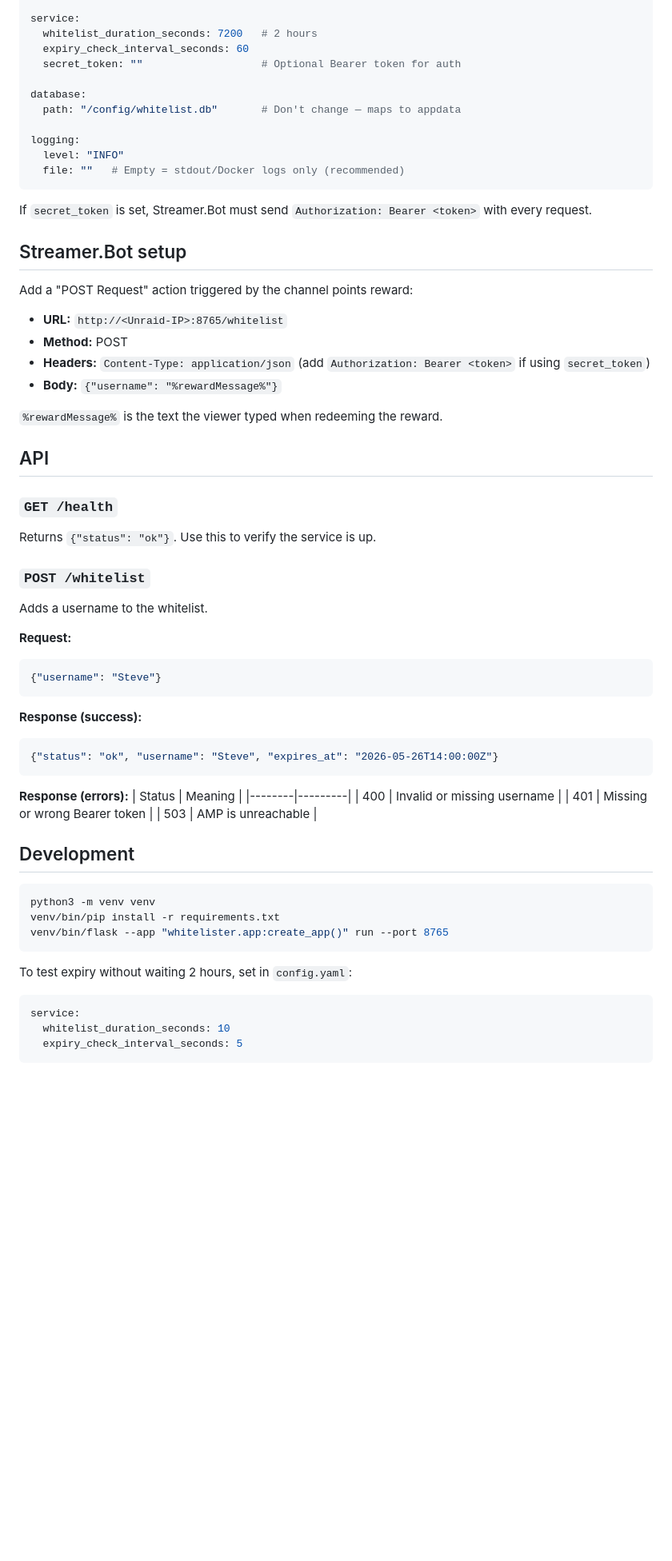
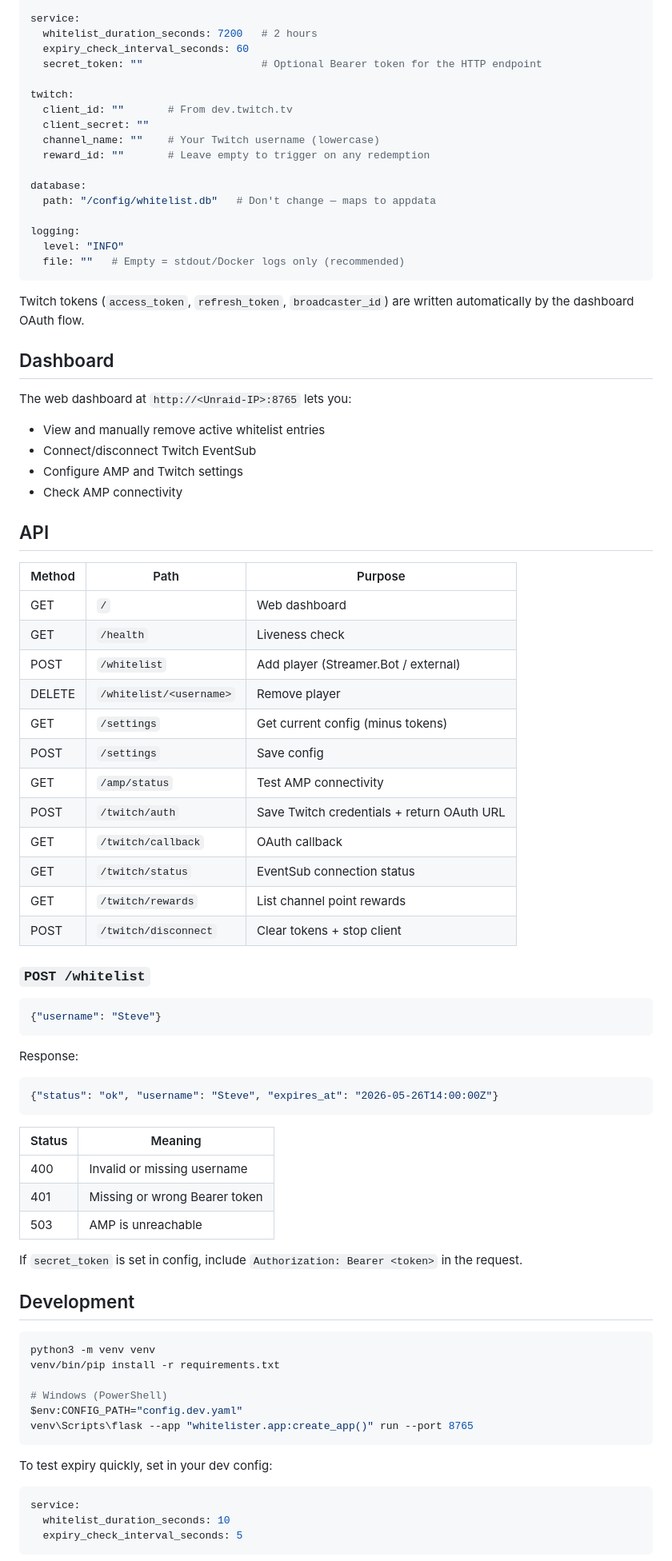
Before and after one commit to Sweevee1/Whitelister, a Markdown page: README.md, the part around one of its changes. Shown at 80% size. Rendered like a GitHub page; blank space fills up the shorter version.

Commit message:
Update README to reflect Twitch EventSub integration and web dashboard
Co-Authored-By: Claude Sonnet 4.6 <noreply@anthropic.com>

````diff
--- a/README.md
+++ b/README.md
@@ -77,63 +84,81 @@ amp:
 service:
   whitelist_duration_seconds: 7200   # 2 hours
   expiry_check_interval_seconds: 60
-  secret_token: ""                   # Optional Bearer token for auth
+  secret_token: ""                   # Optional Bearer token for the HTTP endpoint
+
+twitch:
+  client_id: ""       # From dev.twitch.tv
+  client_secret: ""
+  channel_name: ""    # Your Twitch username (lowercase)
+  reward_id: ""       # Leave empty to trigger on any redemption
 
 database:
-  path: "/config/whitelist.db"       # Don't change — maps to appdata
+  path: "/config/whitelist.db"   # Don't change — maps to appdata
 
 logging:
   level: "INFO"
   file: ""   # Empty = stdout/Docker logs only (recommended)
 ```
 
-If `secret_token` is set, Streamer.Bot must send `Authorization: Bearer <token>` with every request.
+Twitch tokens (`access_token`, `refresh_token`, `broadcaster_id`) are written automatically by the dashboard OAuth flow.
 
-## Streamer.Bot setup
+## Dashboard
 
-Add a "POST Request" action triggered by the channel points reward:
+The web dashboard at `http://<Unraid-IP>:8765` lets you:
 
-- **URL:** `http://<Unraid-IP>:8765/whitelist`
-- **Method:** POST
-- **Headers:** `Content-Type: application/json` (add `Authorization: Bearer <token>` if using `secret_token`)
-- **Body:** `{"username": "%rewardMessage%"}`
-
-`%rewardMessage%` is the text the viewer typed when redeeming the reward.
+- View and manually remove active whitelist entries
+- Connect/disconnect Twitch EventSub
+- Configure AMP and Twitch settings
+- Check AMP connectivity
 
 ## API
 
-### `GET /health`
-Returns `{"status": "ok"}`. Use this to verify the service is up.
+| Method | Path | Purpose |
+|--------|------|---------|
+| GET | `/` | Web dashboard |
+| GET | `/health` | Liveness check |
+| POST | `/whitelist` | Add player (Streamer.Bot / external) |
+| DELETE | `/whitelist/<username>` | Remove player |
+| GET | `/settings` | Get current config (minus tokens) |
+| POST | `/settings` | Save config |
+| GET | `/amp/status` | Test AMP connectivity |
+| POST | `/twitch/auth` | Save Twitch credentials + return OAuth URL |
+| GET | `/twitch/callback` | OAuth callback |
+| GET | `/twitch/status` | EventSub connection status |
+| GET | `/twitch/rewards` | List channel point rewards |
+| POST | `/twitch/disconnect` | Clear tokens + stop client |
 
 ### `POST /whitelist`
-Adds a username to the whitelist.
 
-**Request:**
 ```json
 {"username": "Steve"}
 ```
 
-**Response (success):**
+Response:
 ```json
 {"status": "ok", "username": "Steve", "expires_at": "2026-05-26T14:00:00Z"}
 ```
 
-**Response (errors):**
 | Status | Meaning |
 |--------|---------|
 | 400 | Invalid or missing username |
 | 401 | Missing or wrong Bearer token |
 | 503 | AMP is unreachable |
 
+If `secret_token` is set in config, include `Authorization: Bearer <token>` in the request.
+
 ## Development
 
 ```bash
 python3 -m venv venv
 venv/bin/pip install -r requirements.txt
-venv/bin/flask --app "whitelister.app:create_app()" run --port 8765
+
+# Windows (PowerShell)
+$env:CONFIG_PATH="config.dev.yaml"
+venv\Scripts\flask --app "whitelister.app:create_app()" run --port 8765
 ```
 
-To test expiry without waiting 2 hours, set in `config.yaml`:
+To test expiry quickly, set in your dev config:
 ```yaml
 service:
   whitelist_duration_seconds: 10
````
Also changed, not shown: other parts of README.md (+31 -23 lines).
